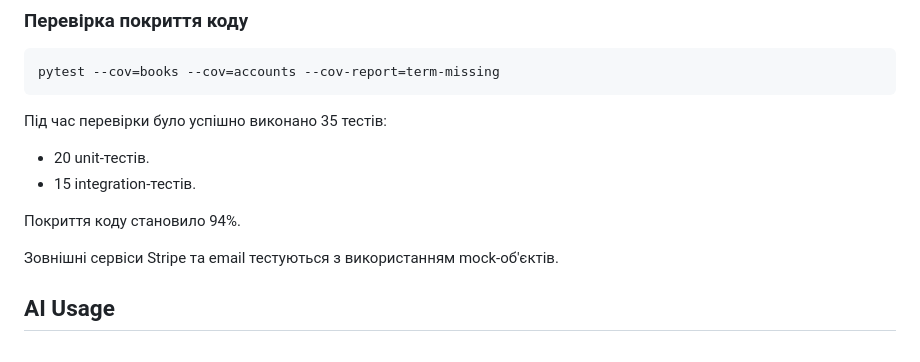
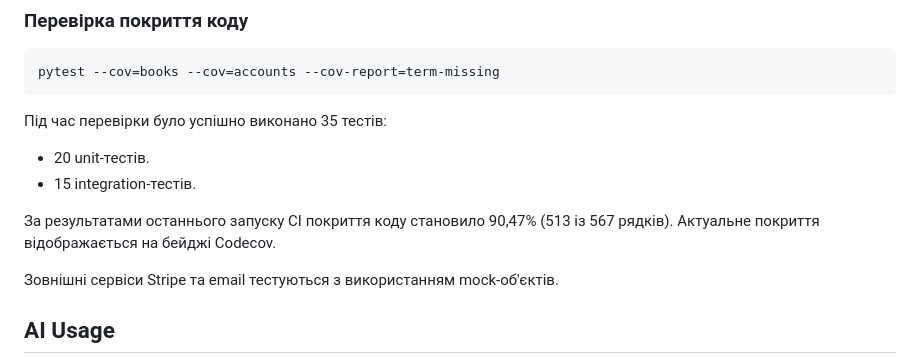
Before and after one commit to Freshenup4958/PythonProject, a Markdown page: Django_Bookstore/README.md, the part around one of its changes. GitHub-like rendering.

Commit message:
Update README with coverage badge

```diff
--- a/Django_Bookstore/README.md
+++ b/Django_Bookstore/README.md
@@ -84,7 +89,7 @@ pytest --cov=books --cov=accounts --cov-report=term-missing
 - 20 unit-тестів.
 - 15 integration-тестів.
 
-Покриття коду становило 94%.
+За результатами останнього запуску CI покриття коду становило 90,47% (513 із 567 рядків). Актуальне покриття відображається на бейджі Codecov.
 
 Зовнішні сервіси Stripe та email тестуються з використанням mock-об'єктів.
 
```
Also changed, not shown: other parts of Django_Bookstore/README.md (+5 -0 lines).
